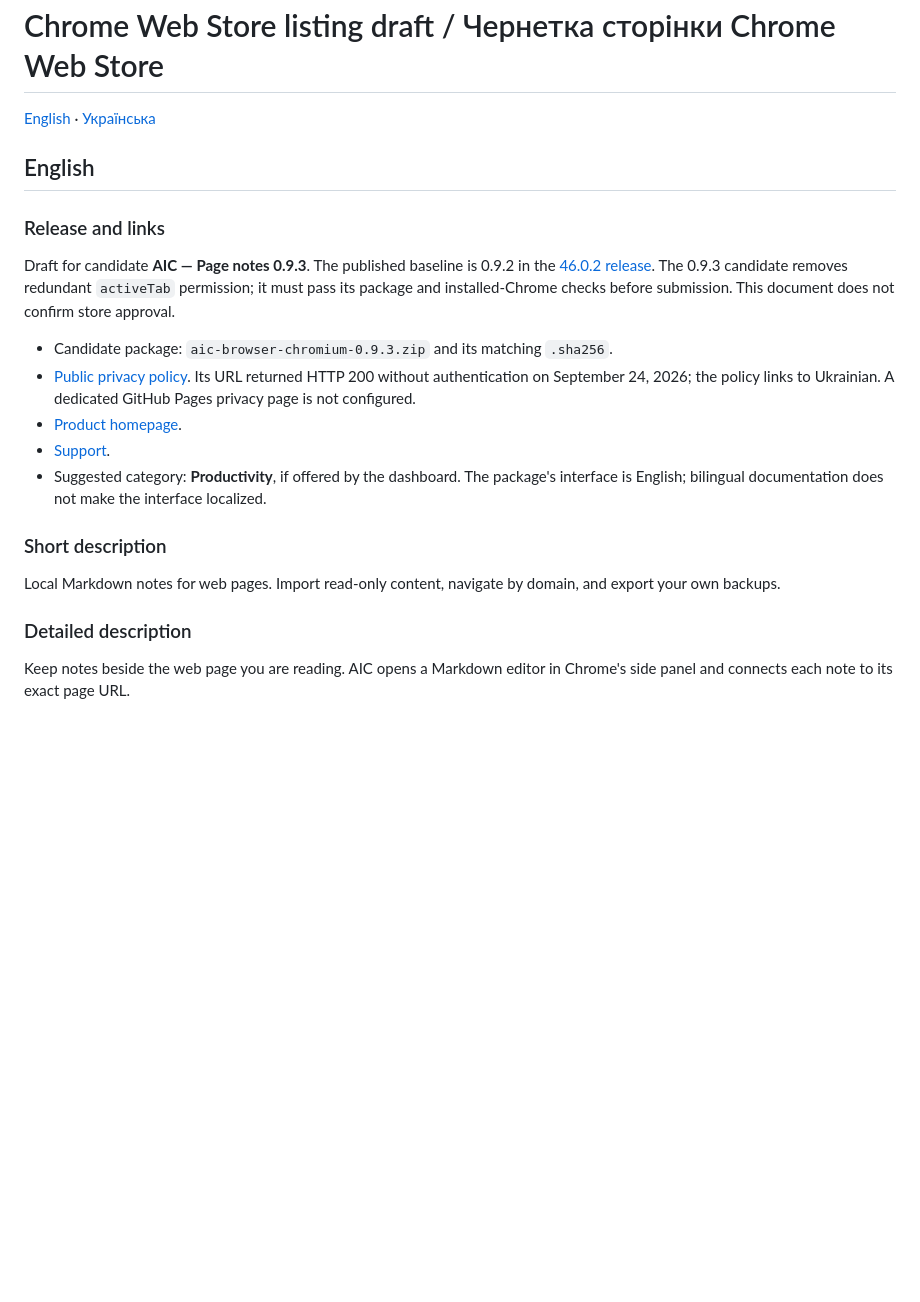
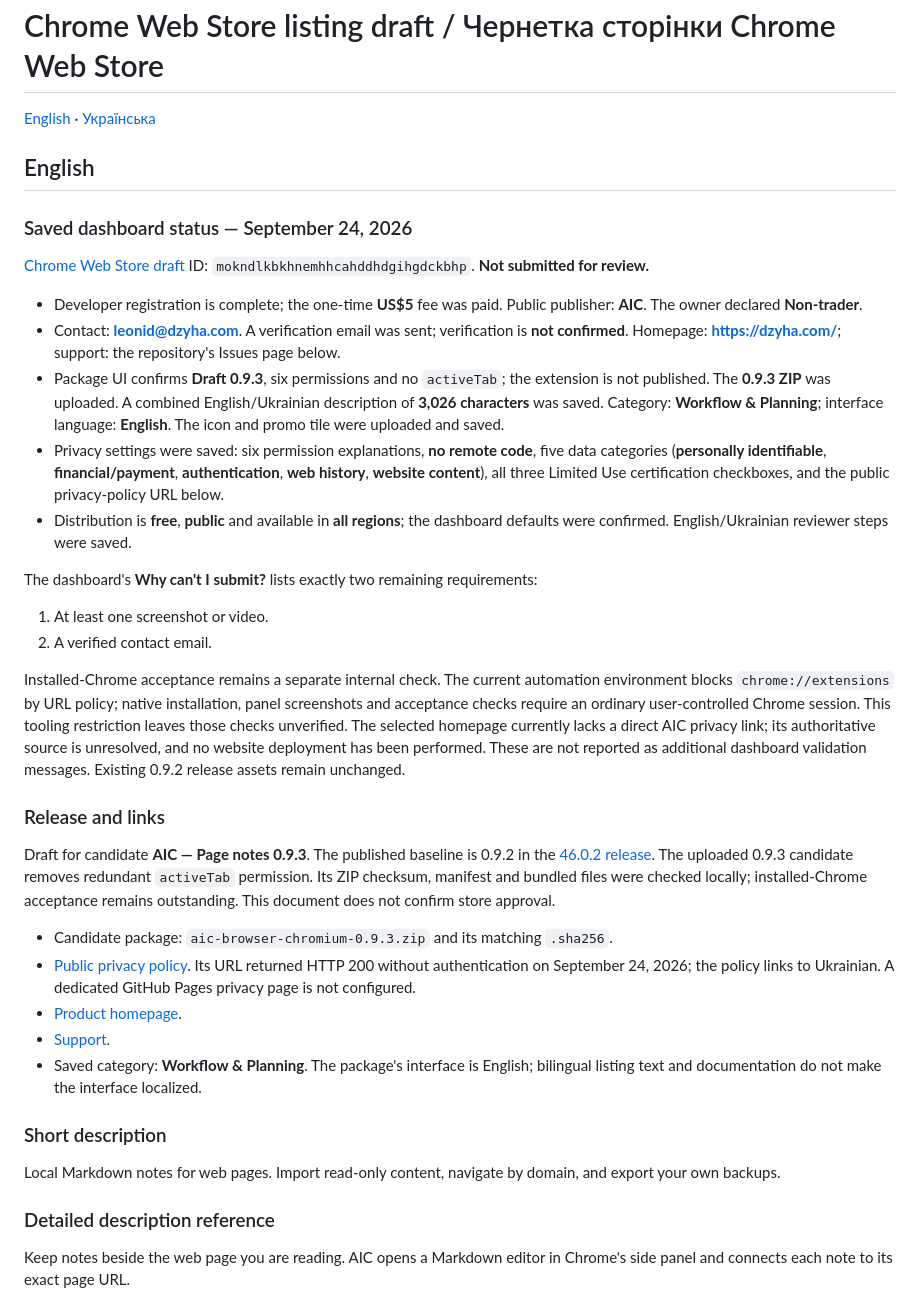
Before and after one commit to ldzyha/standard-notes-aic, a Markdown page: browser/STORE_LISTING.md, the part around one of its changes. Drawn GitHub-style; blank space fills up the shorter version.

```diff
--- a/browser/STORE_LISTING.md
+++ b/browser/STORE_LISTING.md
@@ -4,13 +4,49 @@
 
 ## English
 
+### Saved dashboard status — September 24, 2026
+
+[Chrome Web Store draft](https://chrome.google.com/webstore/devconsole/23222565-bf28-4fbe-a259-3009399e6677/mokndlkbkhnemhhcahddhdgihgdckbhp/edit/listing)
+ID: `mokndlkbkhnemhhcahddhdgihgdckbhp`. **Not submitted for review.**
+
+- Developer registration is complete; the one-time **US$5** fee was paid.
+  Public publisher: **AIC**. The owner declared **Non-trader**.
+- Contact: **leonid@dzyha.com**. A verification email was sent; verification is
+  **not confirmed**. Homepage: **https://dzyha.com/**; support: the repository's
+  Issues page below.
+- Package UI confirms **Draft 0.9.3**, six permissions and no `activeTab`; the
+  extension is not published. The **0.9.3 ZIP** was uploaded. A combined English/Ukrainian description of
+  **3,026 characters** was saved. Category: **Workflow & Planning**; interface
+  language: **English**. The icon and promo tile were uploaded and saved.
+- Privacy settings were saved: six permission explanations, **no remote code**,
+  five data categories (**personally identifiable**, **financial/payment**,
+  **authentication**, **web history**, **website content**), all three Limited
+  Use certification checkboxes, and the public privacy-policy URL below.
+- Distribution is **free**, **public** and available in **all regions**; the
+  dashboard defaults were confirmed. English/Ukrainian reviewer steps were saved.
+
+The dashboard's **Why can't I submit?** lists exactly two remaining requirements:
+
+1. At least one screenshot or video.
+2. A verified contact email.
+
+Installed-Chrome acceptance remains a separate internal check. The current
+automation environment blocks `chrome://extensions` by URL policy; native
+installation, panel screenshots and acceptance checks require an ordinary
+user-controlled Chrome session. This tooling restriction leaves those checks
+unverified. The selected
+homepage currently lacks a direct AIC privacy link; its authoritative source is
+unresolved, and no website deployment has been performed. These are not reported
+as additional dashboard validation messages. Existing 0.9.2 release assets remain
+unchanged.
+
 ### Release and links
 
 Draft for candidate **AIC — Page notes 0.9.3**. The published baseline is
 0.9.2 in the [46.0.2 release](https://github.com/ldzyha/standard-notes-aic/releases/tag/v46.0.2).
-The 0.9.3 candidate removes redundant `activeTab` permission; it must pass its
-package and installed-Chrome checks before submission. This document does not
-confirm store approval.
+The uploaded 0.9.3 candidate removes redundant `activeTab` permission. Its ZIP
+checksum, manifest and bundled files were checked locally; installed-Chrome
+acceptance remains outstanding. This document does not confirm store approval.
 
 - Candidate package: `aic-browser-chromium-0.9.3.zip` and its matching `.sha256`.
 - [Public privacy policy](https://github.com/ldzyha/standard-notes-aic/blob/main/browser/PRIVACY.md).
@@ -20,12 +56,12 @@ confirm store approval.
 - [Support](https://github.com/ldzyha/standard-notes-aic/issues).
-- Suggested category: **Productivity**, if offered by the dashboard. The package's
-  interface is English; bilingual documentation does not make the interface localized.
+- Saved category: **Workflow & Planning**. The package's interface is English;
+  bilingual listing text and documentation do not make the interface localized.
 
 ### Short description
 
 Local Markdown notes for web pages. Import read-only content, navigate by domain, and export your own backups.
 
-### Detailed description
+### Detailed description reference
 
 Keep notes beside the web page you are reading. AIC opens a Markdown editor in
 Chrome's side panel and connects each note to its exact page URL.
```
Also changed, not shown: other parts of browser/STORE_LISTING.md (+58 -31 lines).
